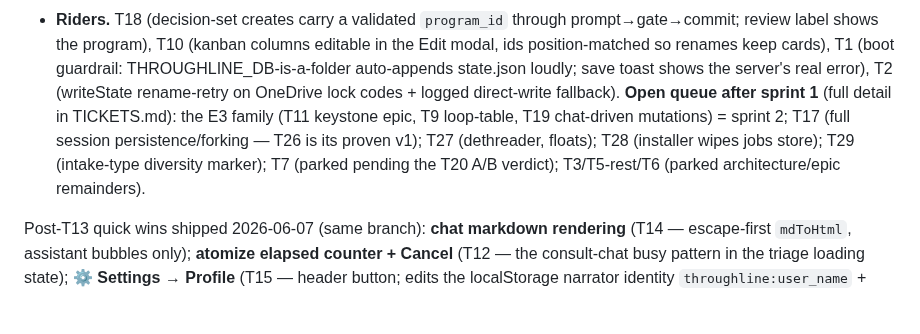
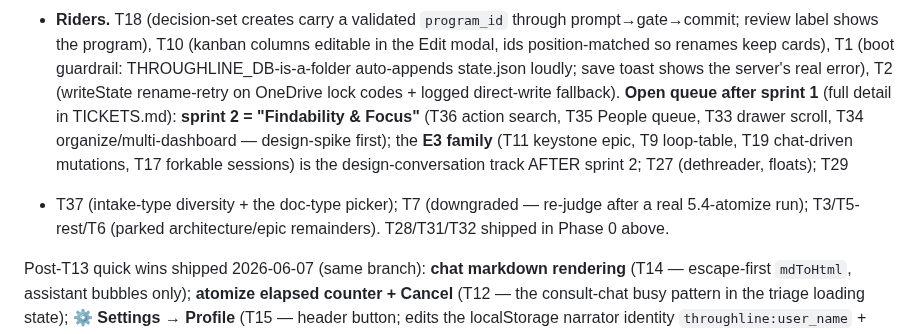
Before and after one commit to noahschmuckler/throughline, a Markdown page: CLAUDE.md, the part around one of its changes. GitHub-like rendering; blank space fills up the shorter version.

```diff
--- a/CLAUDE.md
+++ b/CLAUDE.md
@@ -87,12 +105,14 @@ orange live test).** What shipped (commit per ticket, headless-verified):
   state.json loudly; save toast shows the server's real error), T2
   (writeState rename-retry on OneDrive lock codes + logged direct-write
   fallback).
-**Open queue after sprint 1** (full detail in TICKETS.md): the E3 family
-(T11 keystone epic, T9 loop-table, T19 chat-driven mutations) = sprint 2;
-T17 (full session persistence/forking — T26 is its proven v1); T27
-(dethreader, floats); T28 (installer wipes jobs store); T29 (intake-type
-diversity marker); T7 (parked pending the T20 A/B verdict); T3/T5-rest/T6
-(parked architecture/epic remainders).
+**Open queue after sprint 1** (full detail in TICKETS.md): **sprint 2 =
+"Findability & Focus"** (T36 action search, T35 People queue, T33 drawer scroll,
+T34 organize/multi-dashboard — design-spike first); the **E3 family** (T11
+keystone epic, T9 loop-table, T19 chat-driven mutations, T17 forkable sessions)
+is the design-conversation track AFTER sprint 2; T27 (dethreader, floats); T29
++ T37 (intake-type diversity + the doc-type picker); T7 (downgraded — re-judge
+after a real 5.4-atomize run); T3/T5-rest/T6 (parked architecture/epic
+remainders). T28/T31/T32 shipped in Phase 0 above.
 
 Post-T13 quick wins shipped 2026-06-07 (same branch): **chat markdown
 rendering** (T14 — escape-first `mdToHtml`, assistant bubbles only);
```
Also changed, not shown: other parts of CLAUDE.md (+61 -42 lines).
